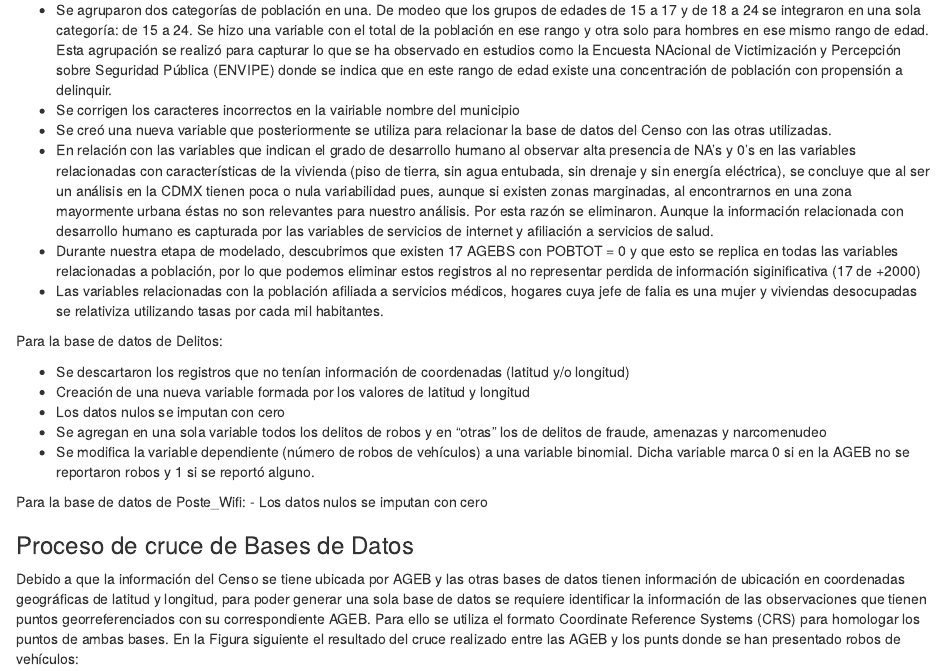
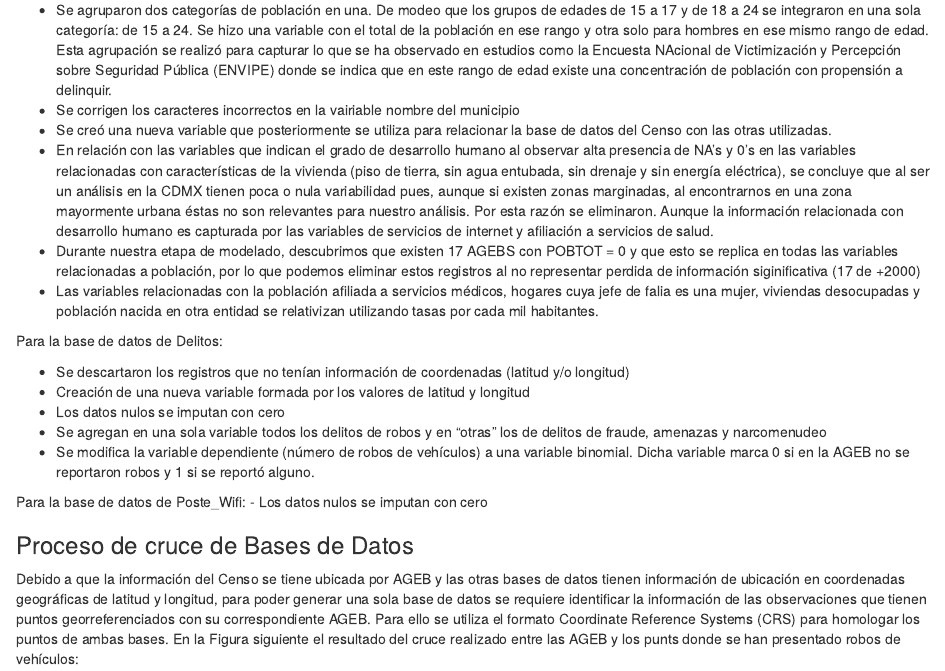
Before and after one commit to arenitss/Robos_por_ageb, an R Markdown document (notebooks/BD_reporte.Rmd): the page in a window 1100 px wide, from 1030 px down. Rendered offline with R 4.5, knitr and Pandoc, with nearby package versions.

Commit message:
editando

```diff
--- a/notebooks/BD_reporte.Rmd
+++ b/notebooks/BD_reporte.Rmd
@@ -40,7 +40,7 @@ Para la base de datos del Censo:
 - Se creó una nueva variable que posteriormente se utiliza para relacionar la base de datos del Censo con las otras utilizadas.
 - En relación con las variables que indican el grado de desarrollo humano al observar alta presencia de NA's y 0's en las variables relacionadas con características de la vivienda (piso de tierra, sin agua entubada, sin drenaje y sin energía eléctrica), se concluye que al ser un análisis en la CDMX tienen poca o nula variabilidad pues, aunque si existen zonas marginadas, al encontrarnos en una zona mayormente urbana éstas no son relevantes para nuestro análisis. Por esta razón se eliminaron. Aunque la información relacionada con desarrollo humano es capturada por las variables de servicios de internet y afiliación a servicios de salud.
 - Durante nuestra etapa de modelado, descubrimos que existen 17 AGEBS con POBTOT = 0 y que esto se replica en todas las variables relacionadas a población, por lo que podemos eliminar estos registros al no representar perdida de información siginificativa (17 de +2000)
-- Las variables relacionadas con la población afiliada a servicios médicos, hogares cuya jefe de falia es una mujer y viviendas desocupadas se relativiza utilizando tasas por cada mil habitantes.
+- Las variables relacionadas con la población afiliada a servicios médicos, hogares cuya jefe de falia es una mujer, viviendas desocupadas y población nacida en otra entidad se relativizan utilizando tasas por cada mil habitantes.
 
 
 Para la base de datos de Delitos:
```
